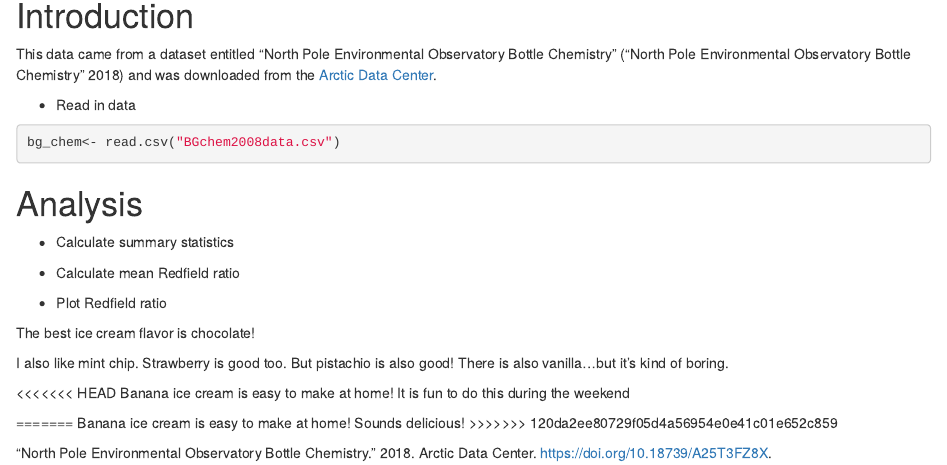
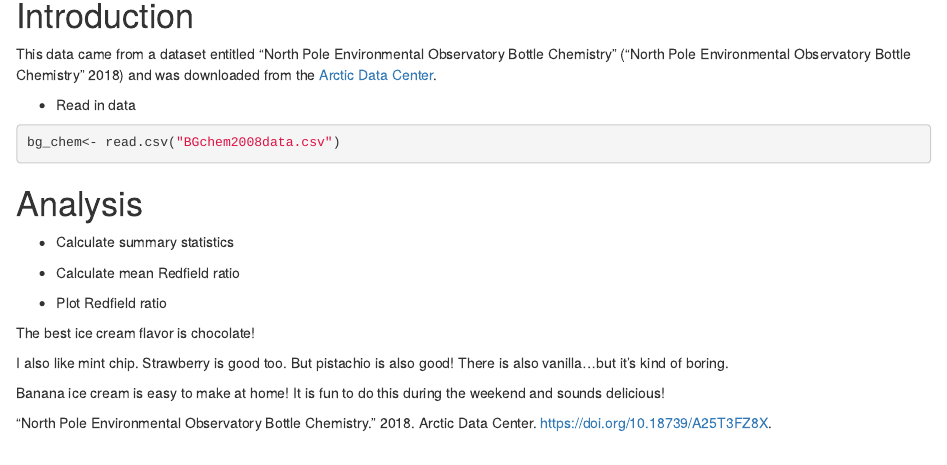
Before and after one commit to knigro83/training_knigro, an R Markdown document (practice_rmarkdown.Rmd): the page in a window 1100 px wide, from 140 px down. Rendered offline with R 4.5, knitr and Pandoc, with nearby package versions.

Commit message:
resolved conflict again?

```diff
--- a/practice_rmarkdown.Rmd
+++ b/practice_rmarkdown.Rmd
@@ -38,9 +38,4 @@ The best ice cream flavor is chocolate!
 
 I also like mint chip. Strawberry is good too. But pistachio is also good! There is also vanilla...but it's kind of boring.
 
-<<<<<<< HEAD
-Banana ice cream is easy to make at home! It is fun to do this during the weekend
-
-=======
-Banana ice cream is easy to make at home! Sounds delicious!
->>>>>>> 120da2ee80729f05d4a56954e0e41c01e652c859
+Banana ice cream is easy to make at home! It is fun to do this during the weekend and sounds delicious!
```
